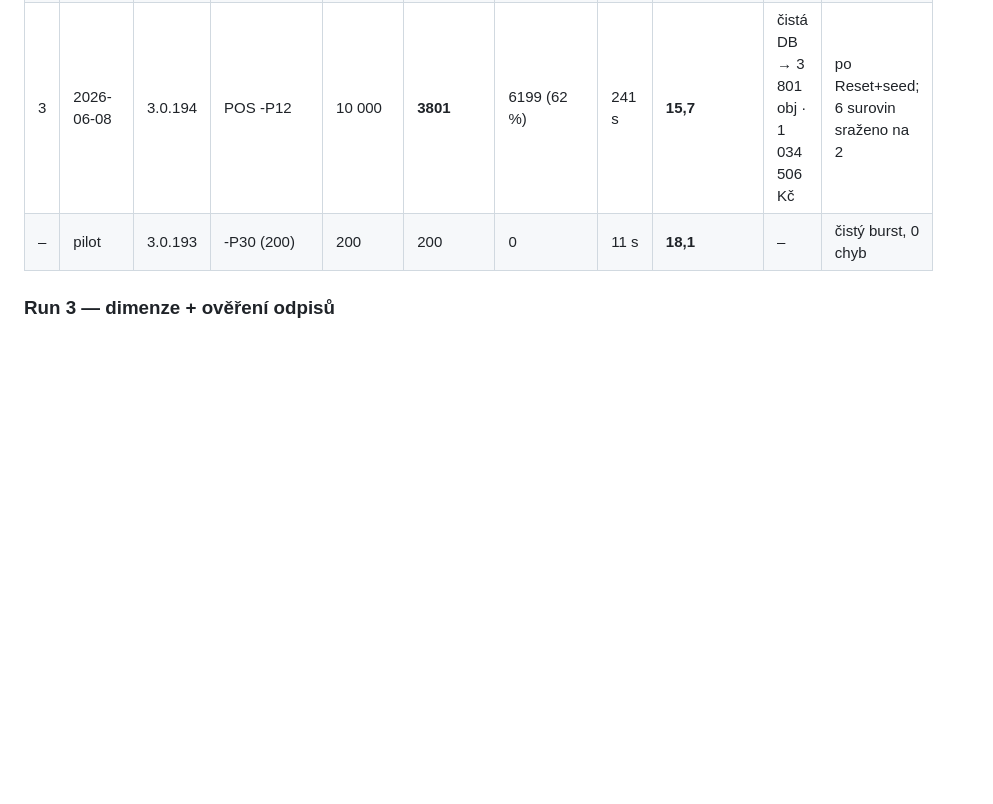
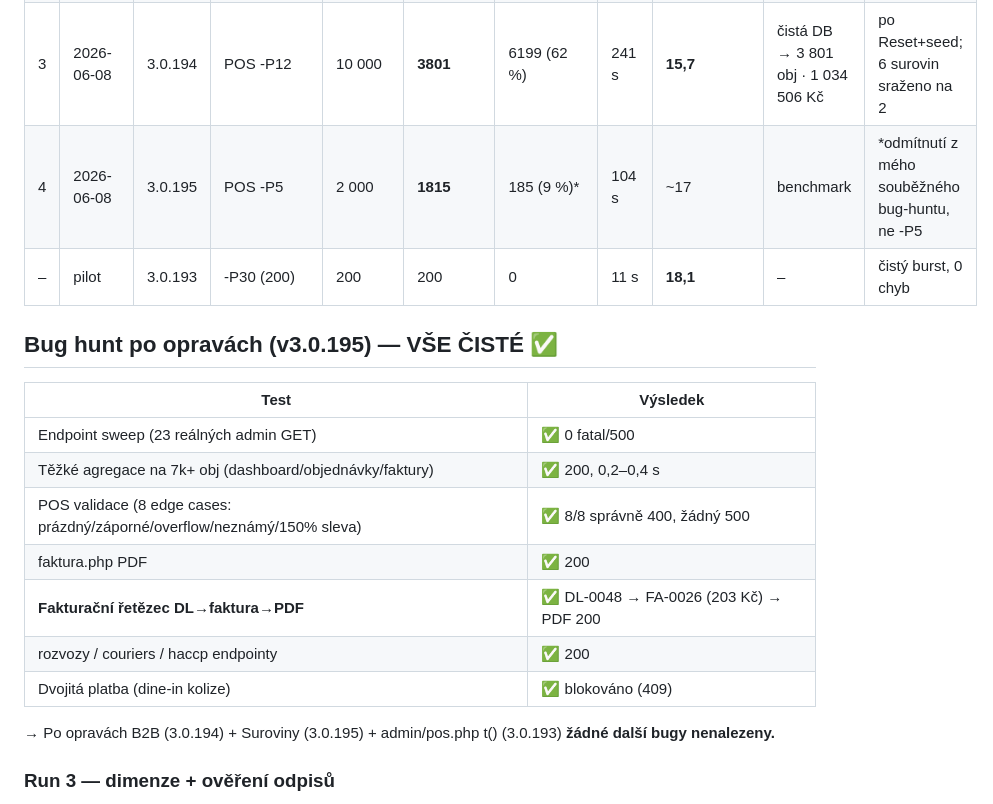
Before and after one commit to Chossekilla/appek, a Markdown page: docs/VYKON-LOG.md, the part around the change. Rendered like a GitHub page; blank space fills up the shorter version.

Commit message:
docs: Run 4 (-P5) + bug hunt souhrn — po opravách vše čisté
Co-Authored-By: Claude Opus 4.8 <noreply@anthropic.com>

```diff
--- a/docs/VYKON-LOG.md
+++ b/docs/VYKON-LOG.md
@@ -11,7 +11,20 @@
 | 1 | 2026-06-08 | 3.0.193 | POS -P50 | ~6490 | **3038** | 3452 (53 %) | — | ~18 (burst) | 3 243 obj · 892 679 Kč | server saturace @ -P50; B2B padalo (plati_od) |
 | 2 | 2026-06-08 | 3.0.194 | POS -P25 | 10 000 | **4156** | 5844 (58 %) | 268 s | **15,5** | 7 401 obj · 2 047 127 Kč | DB nesmazána (kumul.); B2B opraveno |
 | 3 | 2026-06-08 | 3.0.194 | POS -P12 | 10 000 | **3801** | 6199 (62 %) | 241 s | **15,7** | čistá DB → 3 801 obj · 1 034 506 Kč | po Reset+seed; 6 surovin sraženo na 2 |
+| 4 | 2026-06-08 | 3.0.195 | POS -P5 | 2 000 | **1815** | 185 (9 %)* | 104 s | ~17 | benchmark | *odmítnutí z mého souběžného bug-huntu, ne -P5 |
 | – | pilot | 3.0.193 | -P30 (200) | 200 | 200 | 0 | 11 s | **18,1** | – | čistý burst, 0 chyb |
+
+## Bug hunt po opravách (v3.0.195) — VŠE ČISTÉ ✅
+| Test | Výsledek |
+|---|---|
+| Endpoint sweep (23 reálných admin GET) | ✅ 0 fatal/500 |
+| Těžké agregace na 7k+ obj (dashboard/objednávky/faktury) | ✅ 200, 0,2–0,4 s |
+| POS validace (8 edge cases: prázdný/záporné/overflow/neznámý/150% sleva) | ✅ 8/8 správně 400, žádný 500 |
+| faktura.php PDF | ✅ 200 |
+| **Fakturační řetězec DL→faktura→PDF** | ✅ DL-0048 → FA-0026 (203 Kč) → PDF 200 |
+| rozvozy / couriers / haccp endpointy | ✅ 200 |
+| Dvojitá platba (dine-in kolize) | ✅ blokováno (409) |
+→ Po opravách B2B (3.0.194) + Suroviny (3.0.195) + admin/pos.php t() (3.0.193) **žádné další bugy nenalezeny.**
 
 ### Run 3 — dimenze + ověření odpisů
 - B2B 150/150 (201) ✓ · dine-in 76 + 4× 409 (ochrana) ✓
```
